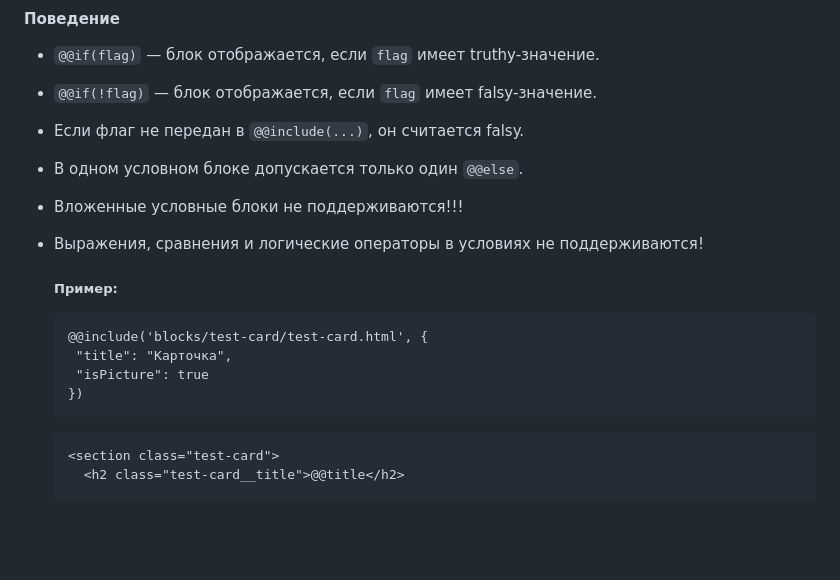
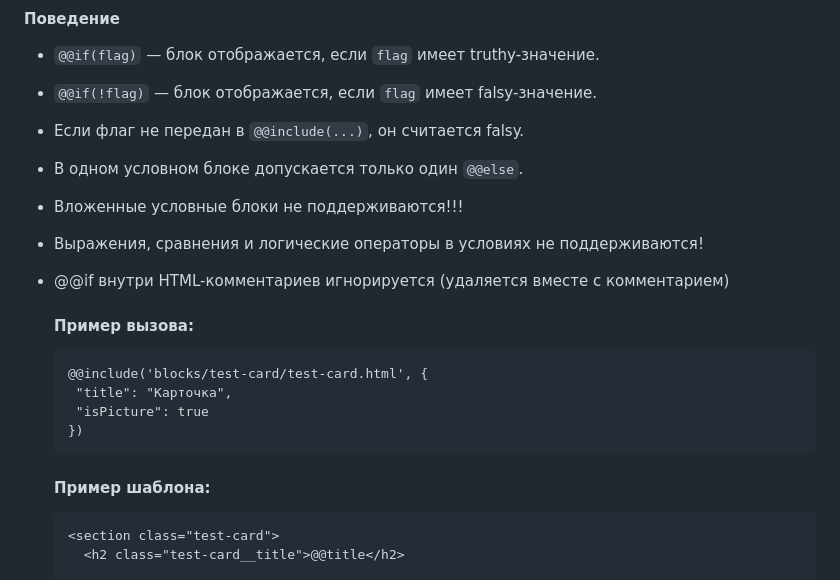
Before and after one commit to des-yogi/node-esbuilder, a Markdown page: README.md, the part around one of its changes. GitHub-like rendering; blank space fills up the shorter version.

Commit message:
Clarify @@if usage and examples in README
Updated README.md to clarify @@if behavior and provide examples.

````diff
--- a/README.md
+++ b/README.md
@@ -397,8 +397,9 @@ JS-файлы блоков **опциональны** — если у блока
 - В одном условном блоке допускается только один `@@else`.
 - Вложенные условные блоки не поддерживаются!!!
 - Выражения, сравнения и логические операторы в условиях не поддерживаются!
+- @@if внутри HTML-комментариев <!-- --> игнорируется (удаляется вместе с комментарием)
 
-  ##### Пример:
+  #### Пример вызова:
 
   ```
   @@include('blocks/test-card/test-card.html', {
@@ -406,6 +407,8 @@ JS-файлы блоков **опциональны** — если у блока
    "isPicture": true
   })
   ```
+
+  #### Пример шаблона:
 
   ```
   <section class="test-card">
````
Also changed, not shown: other parts of README.md (+0 -1 lines).
